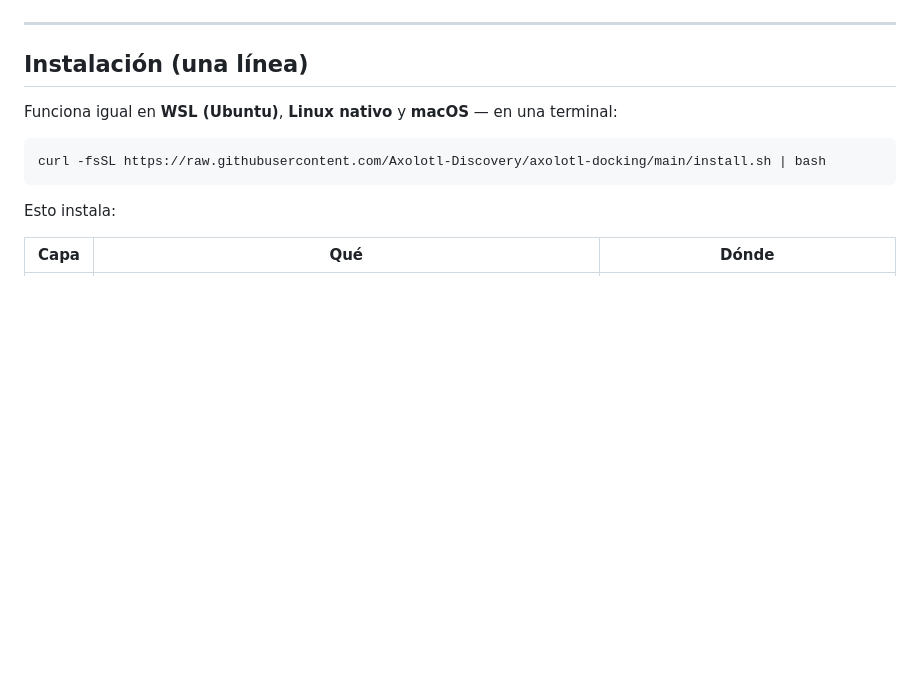
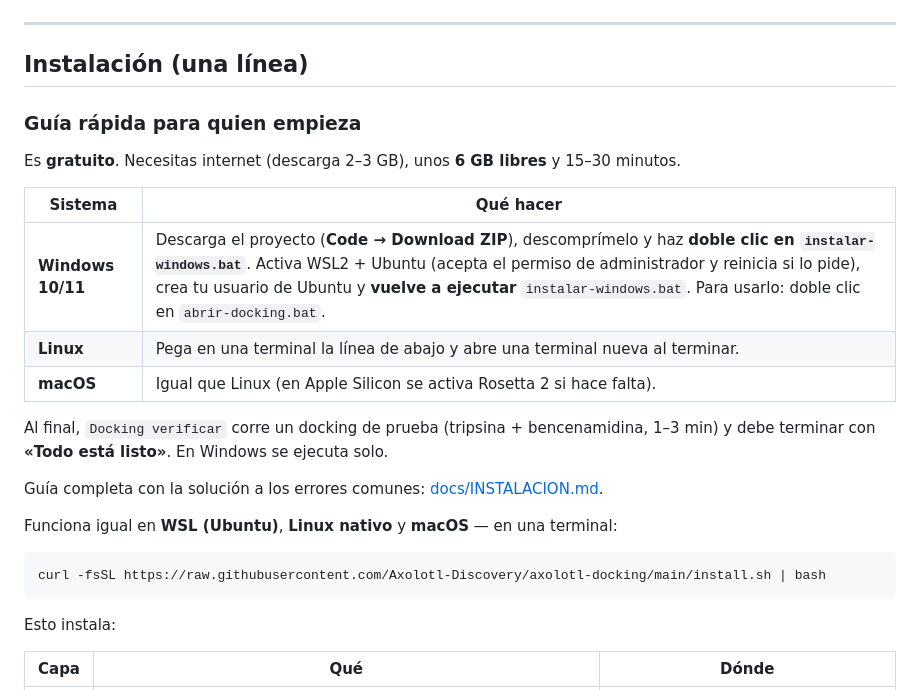
Before and after one commit to Axolotl-Discovery/axolotl-docking, a Markdown page: README.md, the part around one of its changes. Drawn GitHub-style; blank space fills up the shorter version.

```diff
--- a/README.md
+++ b/README.md
@@ -11,6 +11,21 @@ Te pregunta las rutas y datos del proyecto (dianas, ligandos, controles) y hace
 ---
 
 ## Instalación (una línea)
+
+### Guía rápida para quien empieza
+
+Es **gratuito**. Necesitas internet (descarga 2–3 GB), unos **6 GB libres** y 15–30 minutos.
+
+| Sistema | Qué hacer |
+|---|---|
+| **Windows 10/11** | Descarga el proyecto (**Code → Download ZIP**), descomprímelo y haz **doble clic en `instalar-windows.bat`**. Activa WSL2 + Ubuntu (acepta el permiso de administrador y reinicia si lo pide), crea tu usuario de Ubuntu y **vuelve a ejecutar** `instalar-windows.bat`. Para usarlo: doble clic en `abrir-docking.bat`. |
+| **Linux** | Pega en una terminal la línea de abajo y abre una terminal nueva al terminar. |
+| **macOS** | Igual que Linux (en Apple Silicon se activa Rosetta 2 si hace falta). |
+
+Al final, `Docking verificar` corre un docking de prueba (tripsina + bencenamidina, 1–3 min) y debe terminar con **«Todo está listo»**. En Windows se ejecuta solo.
+
+Guía completa con la solución a los errores comunes: [docs/INSTALACION.md](docs/INSTALACION.md).
+
 
 Funciona igual en **WSL (Ubuntu)**, **Linux nativo** y **macOS** — en una terminal:
 
```
Also changed, not shown: other parts of README.md (+20 -0 lines), docs/INSTALACION.md (added, +87 -0 lines), docs/img/gui-consenso-demo.png (added), docs/img/gui-proceso.png (added), docs/img/gui-proyecto.png (added), docs/img/reporte-consenso-demo.png (added), 8 other files.
